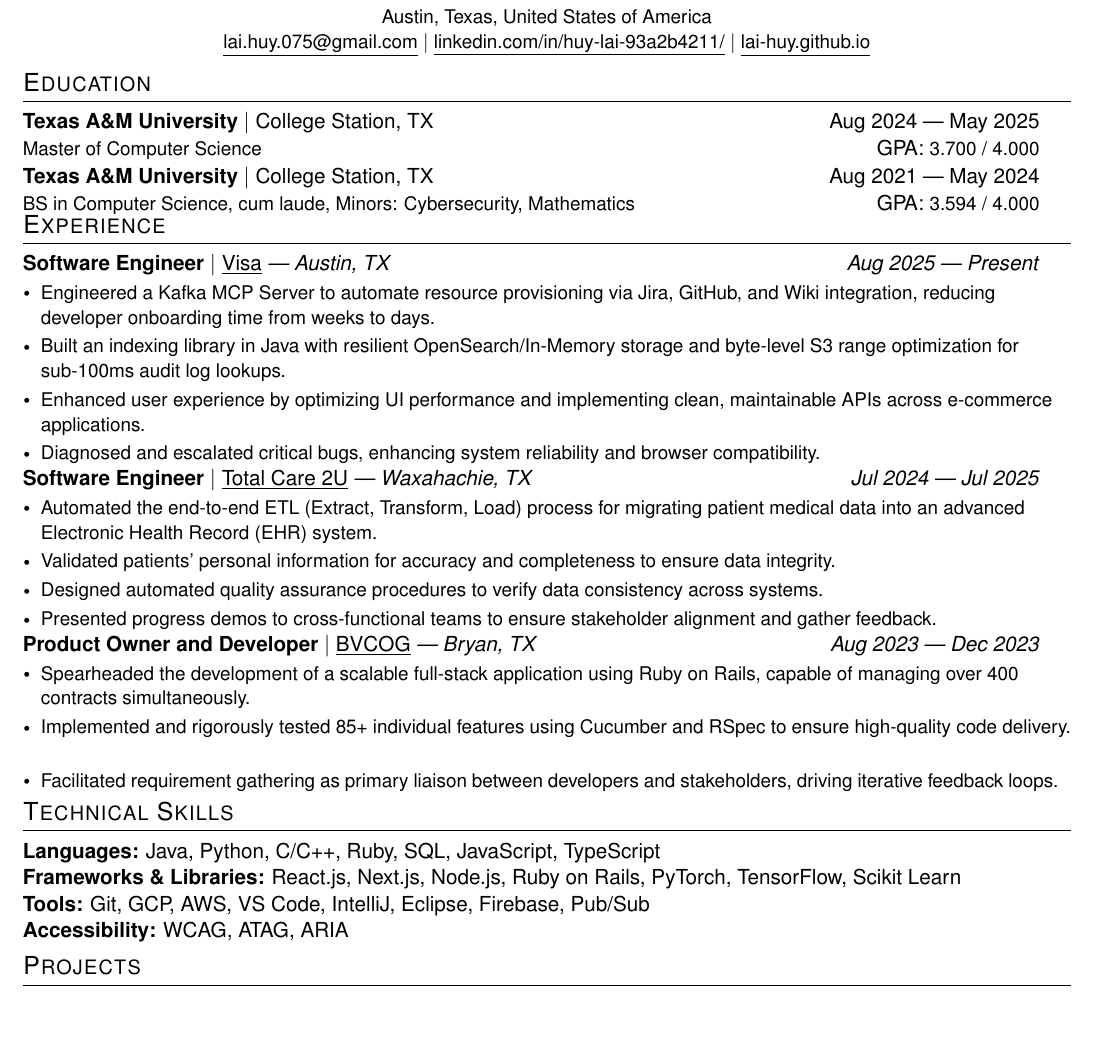
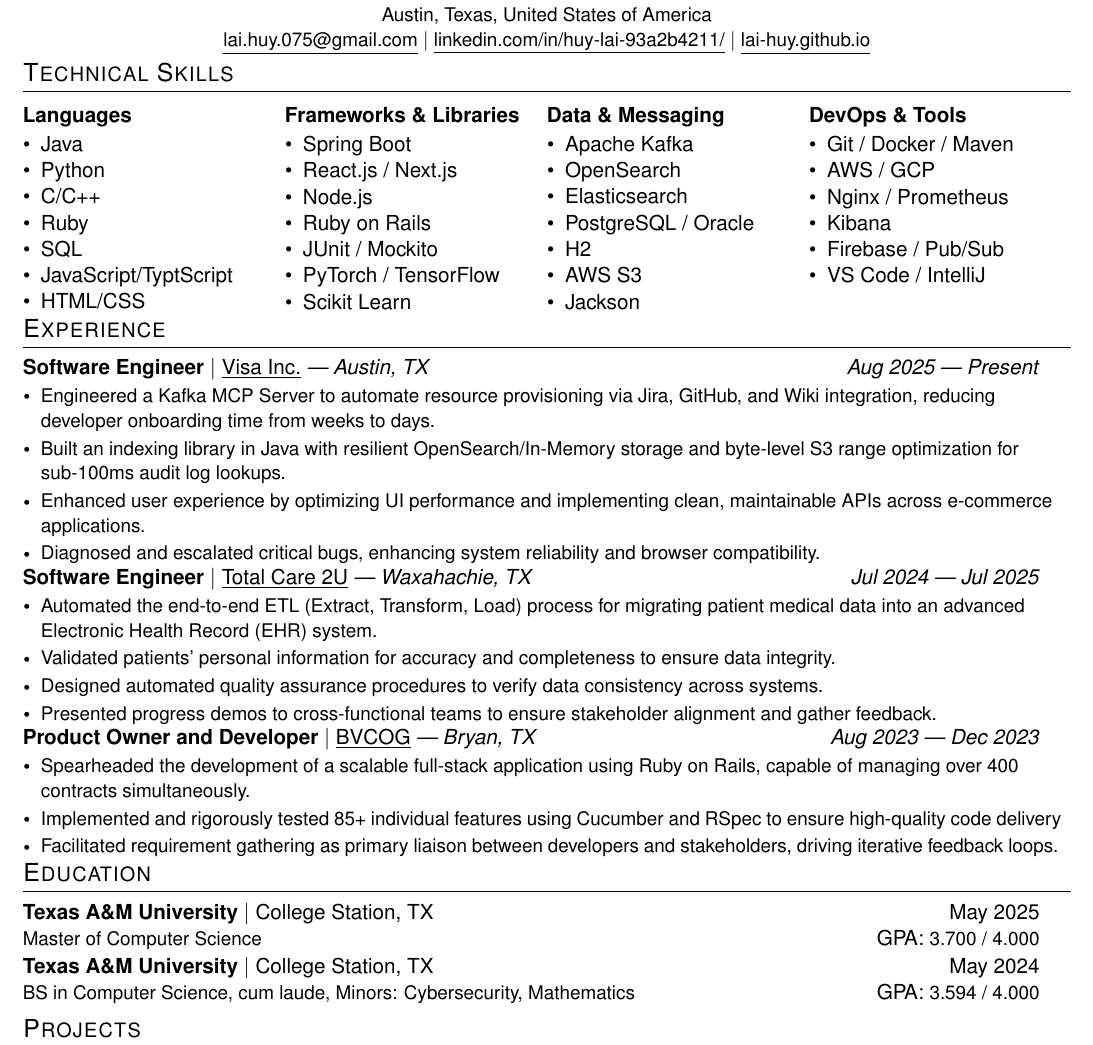
Before and after one commit to lai-huy/lai-huy, a LaTeX CV (resume.tex): part of the page, cut so that both start at the same text, the shorter picture padded with empty space. Compiled offline with pdfLaTeX.

Commit message:
Updates from Overleaf

```diff
--- a/resume.tex
+++ b/resume.tex
@@ -7,11 +7,12 @@
 \usepackage[usenames,dvipsnames]{color}
 \usepackage{verbatim}
 \usepackage{enumitem}
-\usepackage[hidelinks]{hyperref}
 \usepackage{fancyhdr}
 \usepackage[english]{babel}
 \usepackage{tabularx}
 \usepackage{bold-extra}
+
+\usepackage[hidelinks]{hyperref}
 
 \input{glyphtounicode}
 
@@ -32,7 +33,7 @@
 \addtolength{\evensidemargin}{-0.75in}
 \addtolength{\textwidth}{1.5in}
 \addtolength{\topmargin}{-68pt}
-\addtolength{\textheight}{1.0in}
+\addtolength{\textheight}{1.4in}
 
 \urlstyle{same}
 
@@ -48,6 +49,11 @@
 
 % Ensure that generate pdf is machine readable/ATS parsable
 \pdfgentounicode=1
+\hypersetup{
+    pdftitle={HuyLaiResume},
+    pdfsubject={Huy Lai Resume},
+    pdfauthor={Huy Lai}
+}
 
 %-------------------------
 % Custom commands
@@ -111,29 +117,54 @@
     \href{https://lai-huy.github.io}{\underline{lai-huy.github.io}}
 \end{center}
 
-
-%-----------EDUCATION-----------
-\vspace{-12pt}
-\section{Education}
-  \resumeSubHeadingListStart
-    \resumeDegreeheading
-      {Texas A\&M University}{College Station, TX}
-      {Aug 2024 --- May 2025}{Master of Computer Science}
-      {3.700}
-
-    \resumeDegreeheading
-      {Texas A\&M University}{College Station, TX}
-      {Aug 2021 --- May 2024}{BS in Computer Science, cum laude, Minors: Cybersecurity, Mathematics}
-      {3.594}
-
-  \resumeSubHeadingListEnd
+%-----------PROGRAMMING SKILLS-----------
+\vspace{-14pt}
+\section{Technical Skills}
+\begin{tabularx}{\textwidth}{@{}X X X X@{}}
+\textbf{Languages} & \textbf{Frameworks \& Libraries} & \textbf{Data \& Messaging} & \textbf{DevOps \& Tools}\\[-7pt]
+\begin{itemize}[leftmargin=10pt, nosep, topsep=0pt]
+    \item Java
+    \item Python
+    \item C/C++
+    \item Ruby
+    \item SQL
+    \item JavaScript/TyptScript
+    \item HTML/CSS
+\end{itemize} &
+\begin{itemize}[leftmargin=10pt, nosep, topsep=0pt]
+    \item Spring Boot
+    \item React.js / Next.js
+    \item Node.js
+    \item Ruby on Rails
+    \item JUnit / Mockito
+    \item PyTorch / TensorFlow
+    \item Scikit Learn
+\end{itemize} &
+\begin{itemize}[leftmargin=10pt, nosep, topsep=0pt]
+    \item Apache Kafka
+    \item OpenSearch
+    \item Elasticsearch
+    \item PostgreSQL / Oracle
+    \item H2
+    \item AWS S3
+    \item Jackson
+\end{itemize} &
+\begin{itemize}[leftmargin=10pt, nosep, topsep=0pt]
+    \item Git / Docker / Maven
+    \item AWS / GCP
+    \item Nginx / Prometheus
+    \item Kibana
+    \item Firebase / Pub/Sub
+    \item VS Code / IntelliJ
+\end{itemize}
+\end{tabularx}
 
 %-----------EXPERIENCE-----------
-\vspace{-16pt}
+\vspace{-10pt}
 \section{Experience}
   \resumeSubHeadingListStart
     \resumeSubheading
-      {Software Engineer}{\href{https://usa.visa.com/}{\underline{Visa}}}
+      {Software Engineer}{\href{https://usa.visa.com/}{\underline{Visa Inc.}}}
       {Austin, TX}{Aug 2025 --- Present}
       \resumeItemListStart
         \resumeItem{Engineered a Kafka MCP Server to automate resource provisioning via Jira, GitHub, and Wiki integration, reducing developer onboarding time from weeks to days.}
@@ -159,19 +190,26 @@
       {Bryan, TX}{Aug 2023 --- Dec 2023}
       \resumeItemListStart
         \resumeItem{Spearheaded the development of a scalable full-stack application using Ruby on Rails, capable of managing over 400 contracts simultaneously.}
-        \resumeItem{Implemented and rigorously tested 85+ individual features using Cucumber and RSpec to ensure high-quality code delivery.}
+        \resumeItem{Implemented and rigorously tested 85+ individual features using Cucumber and RSpec to ensure high-quality code delivery}
         \resumeItem{Facilitated requirement gathering as primary liaison between developers and stakeholders, driving iterative feedback loops.}
       \resumeItemListEnd
   \resumeSubHeadingListEnd
 
+%-----------EDUCATION-----------
+\vspace{-10pt}
+\section{Education}
+  \resumeSubHeadingListStart
+    \resumeDegreeheading
+      {Texas A\&M University}{College Station, TX}
+      {May 2025}{Master of Computer Science}
+      {3.700}
 
-%-----------PROGRAMMING SKILLS-----------
-\section{Technical Skills}
-\textbf{Languages:} Java, Python, C/C++, Ruby, SQL, JavaScript, TypeScript \\
-\textbf{Frameworks \& Libraries:} React.js, Next.js, Node.js, Ruby on Rails, PyTorch, TensorFlow, Scikit Learn \\
-\textbf{Tools:} Git, GCP, AWS, VS Code, IntelliJ, Eclipse, Firebase, Pub/Sub \\
-\textbf{Accessibility:} WCAG, ATAG, ARIA \\
+    \resumeDegreeheading
+      {Texas A\&M University}{College Station, TX}
+      {May 2024}{BS in Computer Science, cum laude, Minors: Cybersecurity, Mathematics}
+      {3.594}
 
+  \resumeSubHeadingListEnd
 
 %-----------PROJECTS-----------
 \vspace{-5pt}
```
